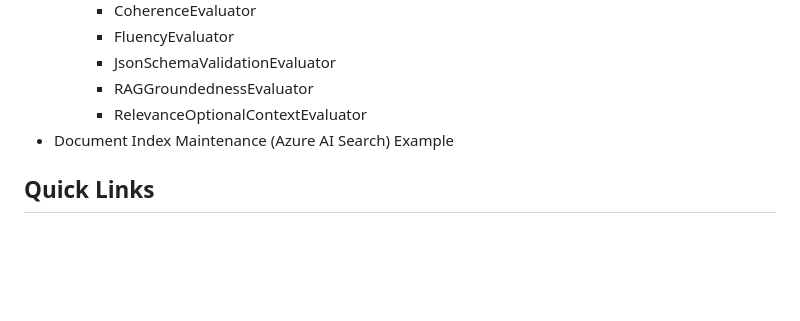
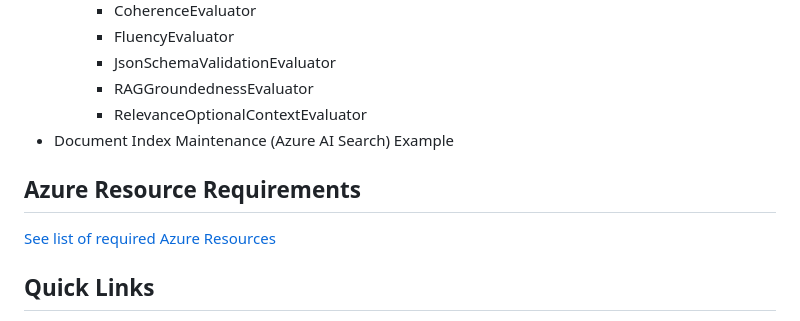
Before and after one commit to retaildevcrews/botify, a Markdown page: README.md, the part around the change. Rendered like a GitHub page; blank space fills up the shorter version.

Commit message:
required azure resource documentation

```diff
--- a/README.md
+++ b/README.md
@@ -48,6 +48,10 @@ Provide an accelerator that:
     - RelevanceOptionalContextEvaluator
 - Document Index Maintenance (Azure AI Search) Example
 
+## Azure Resource Requirements
+
+[See list of required Azure Resources](docs/solution_overview/azure_resources.md)
+
 ## Quick Links
 
 - [Run Application Locally](docs/developer_experience/quick_run_local.md)
```
